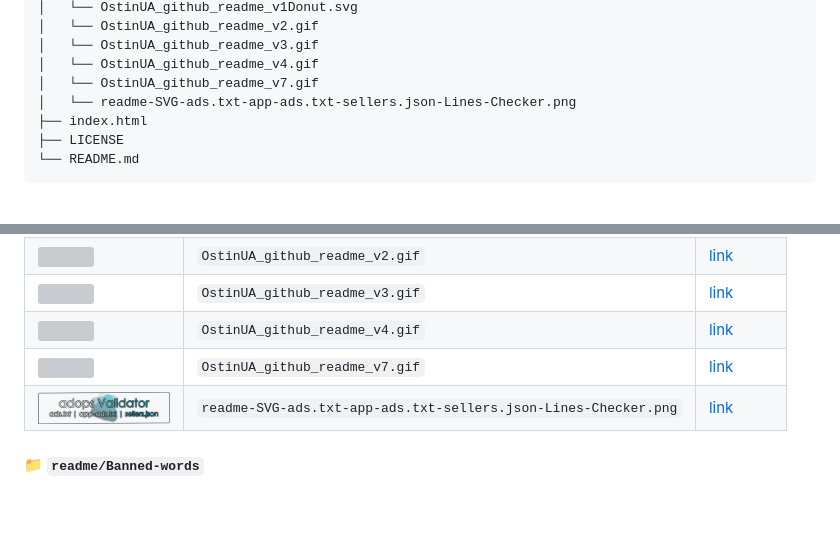
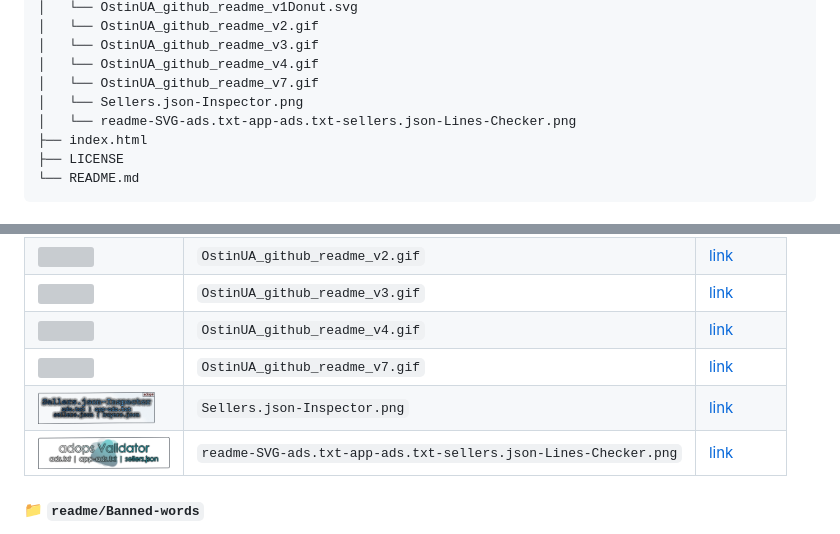
Before and after one commit to OstinUA/Image-storage, a Markdown page: README.md, 2 parts joined by grey strips. Rendered like a GitHub page; blank space fills up the shorter version; grey boxes are pictures that could not be loaded.

Commit message:
docs: auto-update project structure [skip ci]

```diff
--- a/README.md
+++ b/README.md
@@ -62,6 +62,7 @@
 │   └── OstinUA_github_readme_v3.gif
 │   └── OstinUA_github_readme_v4.gif
 │   └── OstinUA_github_readme_v7.gif
+│   └── Sellers.json-Inspector.png
 │   └── readme-SVG-ads.txt-app-ads.txt-sellers.json-Lines-Checker.png
 ├── index.html
 ├── LICENSE
@@ -93,6 +94,7 @@
 | <img src="https://raw.githubusercontent.com/OstinUA/Image-storage/main/readme/OstinUA_github_readme_v3.gif" height="32"> | `OstinUA_github_readme_v3.gif` | [link](https://raw.githubusercontent.com/OstinUA/Image-storage/main/readme/OstinUA_github_readme_v3.gif) |
 | <img src="https://raw.githubusercontent.com/OstinUA/Image-storage/main/readme/OstinUA_github_readme_v4.gif" height="32"> | `OstinUA_github_readme_v4.gif` | [link](https://raw.githubusercontent.com/OstinUA/Image-storage/main/readme/OstinUA_github_readme_v4.gif) |
 | <img src="https://raw.githubusercontent.com/OstinUA/Image-storage/main/readme/OstinUA_github_readme_v7.gif" height="32"> | `OstinUA_github_readme_v7.gif` | [link](https://raw.githubusercontent.com/OstinUA/Image-storage/main/readme/OstinUA_github_readme_v7.gif) |
+| <img src="https://raw.githubusercontent.com/OstinUA/Image-storage/main/readme/Sellers.json-Inspector.png" height="32"> | `Sellers.json-Inspector.png` | [link](https://raw.githubusercontent.com/OstinUA/Image-storage/main/readme/Sellers.json-Inspector.png) |
 | <img src="https://raw.githubusercontent.com/OstinUA/Image-storage/main/readme/readme-SVG-ads.txt-app-ads.txt-sellers.json-Lines-Checker.png" height="32"> | `readme-SVG-ads.txt-app-ads.txt-sellers.json-Lines-Checker.png` | [link](https://raw.githubusercontent.com/OstinUA/Image-storage/main/readme/readme-SVG-ads.txt-app-ads.txt-sellers.json-Lines-Checker.png) |
 
 #### 📁 `readme/Banned-words`
```
